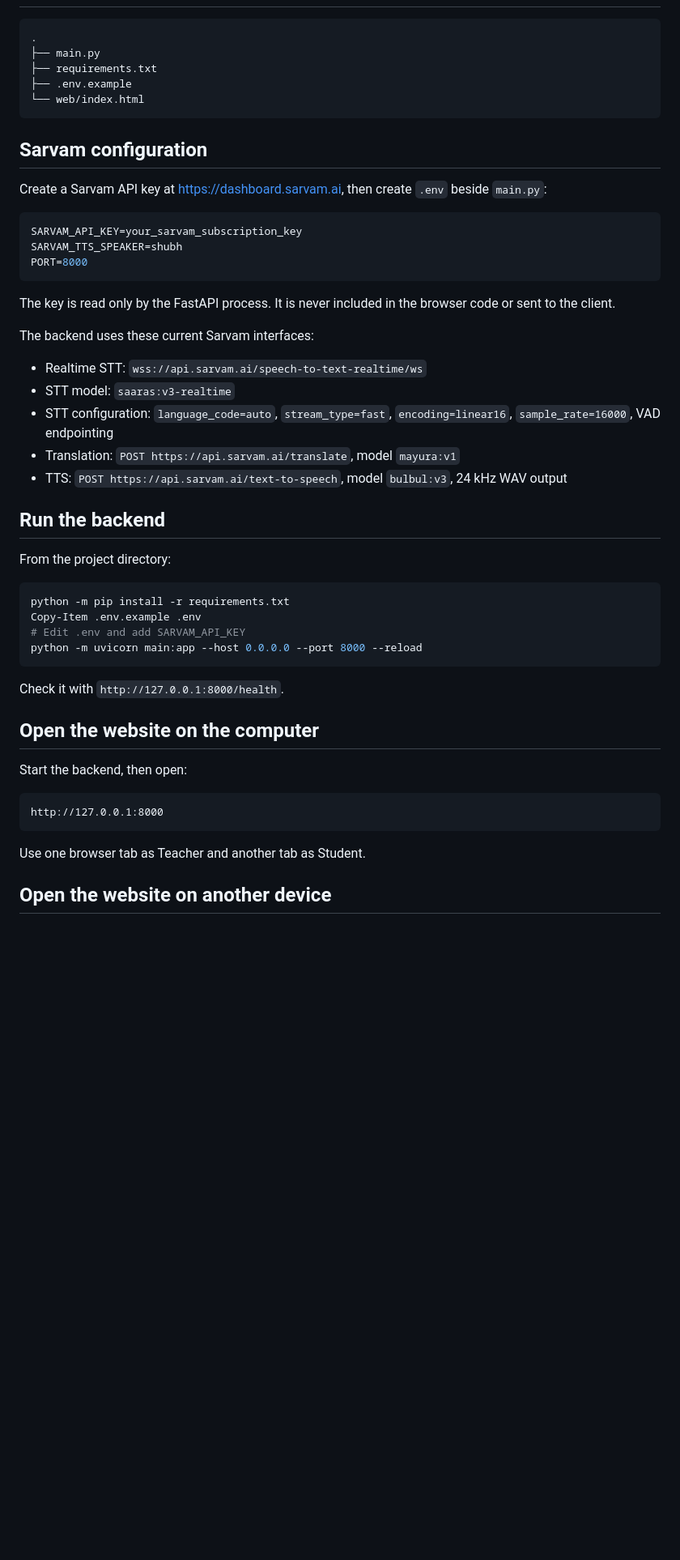
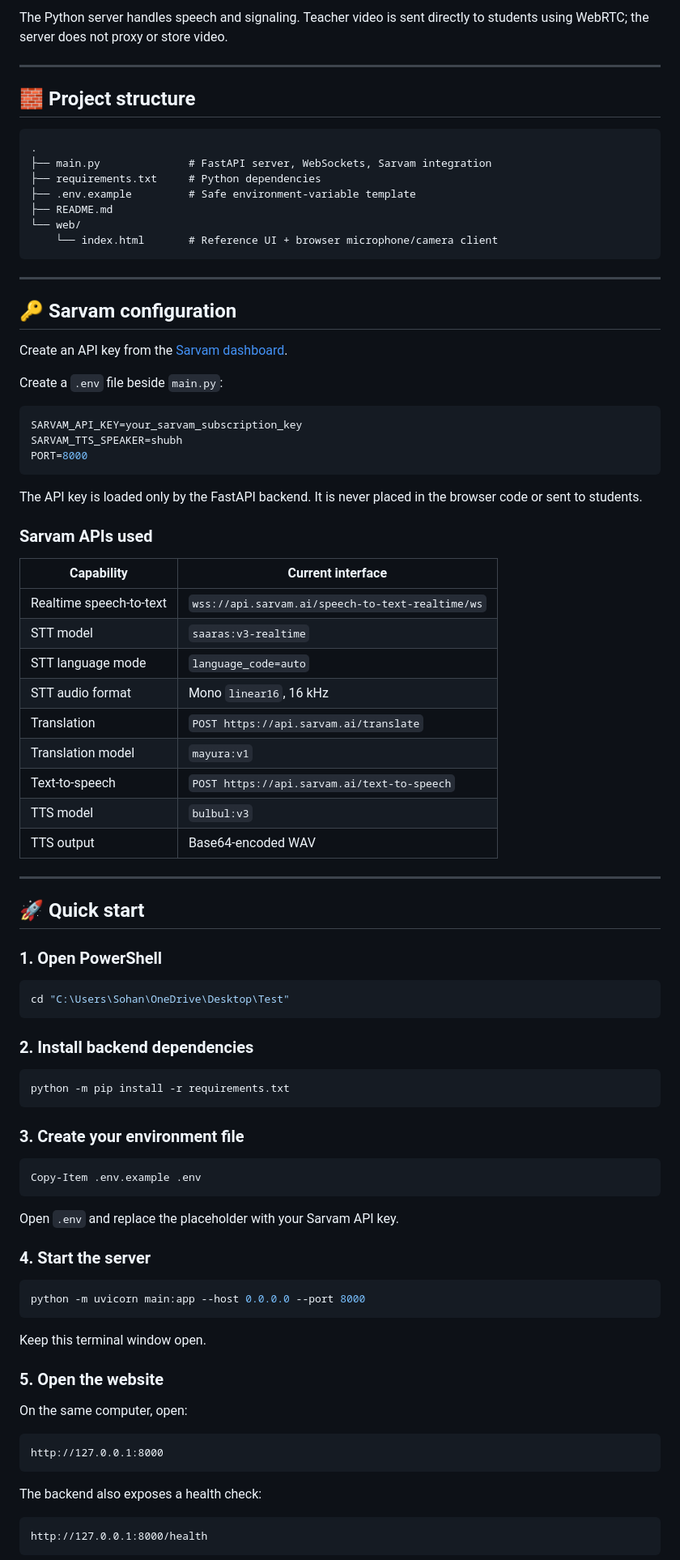
Before and after one commit to Afmtechz/BhashaSetu, a Markdown page: README.md, the part around one of its changes. Shown at 81% size. Rendered like a GitHub page; blank space fills up the shorter version.

Commit message:
Revise README for Bhasha-Setu AI demo
Updated README.md to enhance project description and usage instructions.

````diff
--- a/README.md
+++ b/README.md
@@ -15,16 +87,27 @@ Browser microphone
+The Python server handles speech and signaling. Teacher video is sent directly
+to students using WebRTC; the server does not proxy or store video.
+
+---
+
+## 🧱 Project structure
 
 ```text
 .
-├── main.py
-├── requirements.txt
-├── .env.example
-└── web/index.html
+├── main.py              # FastAPI server, WebSockets, Sarvam integration
+├── requirements.txt     # Python dependencies
+├── .env.example         # Safe environment-variable template
+├── README.md
+└── web/
+    └── index.html       # Reference UI + browser microphone/camera client
 ```
 
-## Sarvam configuration
+---
 
-Create a Sarvam API key at https://dashboard.sarvam.ai, then create `.env` beside
-`main.py`:
+## 🔑 Sarvam configuration
+
+Create an API key from the [Sarvam dashboard](https://dashboard.sarvam.ai).
+
+Create a `.env` file beside `main.py`:
 
 ```env
 SARVAM_API_KEY=your_sarvam_subscription_key
@@ -32,41 +115,66 @@ SARVAM_TTS_SPEAKER=shubh
 PORT=8000
 ```
 
-The key is read only by the FastAPI process. It is never included in the
-browser code or sent to the client.
+The API key is loaded only by the FastAPI backend. It is never placed in the
+browser code or sent to students.
 
-The backend uses these current Sarvam interfaces:
+### Sarvam APIs used
 
-- Realtime STT: `wss://api.sarvam.ai/speech-to-text-realtime/ws`
-- STT model: `saaras:v3-realtime`
-- STT configuration: `language_code=auto`, `stream_type=fast`, `encoding=linear16`,
-  `sample_rate=16000`, VAD endpointing
-- Translation: `POST https://api.sarvam.ai/translate`, model `mayura:v1`
-- TTS: `POST https://api.sarvam.ai/text-to-speech`, model `bulbul:v3`,
-  24 kHz WAV output
+| Capability | Current interface |
+|---|---|
+| Realtime speech-to-text | `wss://api.sarvam.ai/speech-to-text-realtime/ws` |
+| STT model | `saaras:v3-realtime` |
+| STT language mode | `language_code=auto` |
+| STT audio format | Mono `linear16`, 16 kHz |
+| Translation | `POST https://api.sarvam.ai/translate` |
+| Translation model | `mayura:v1` |
+| Text-to-speech | `POST https://api.sarvam.ai/text-to-speech` |
+| TTS model | `bulbul:v3` |
+| TTS output | Base64-encoded WAV |
 
-## Run the backend
+---
 
-From the project directory:
+## 🚀 Quick start
+
+### 1. Open PowerShell
+
+```powershell
+cd "C:\Users\Sohan\OneDrive\Desktop\Test"
+```
+
+### 2. Install backend dependencies
 
 ```powershell
 python -m pip install -r requirements.txt
-Copy-Item .env.example .env
-# Edit .env and add SARVAM_API_KEY
-python -m uvicorn main:app --host 0.0.0.0 --port 8000 --reload
 ```
 
-Check it with `http://127.0.0.1:8000/health`.
+### 3. Create your environment file
 
-## Open the website on the computer
+```powershell
+Copy-Item .env.example .env
+```
 
-Start the backend, then open:
+Open `.env` and replace the placeholder with your Sarvam API key.
+
+### 4. Start the server
+
+```powershell
+python -m uvicorn main:app --host 0.0.0.0 --port 8000
+```
+
+Keep this terminal window open.
+
+### 5. Open the website
+
+On the same computer, open:
 
 ```text
 http://127.0.0.1:8000
 ```
 
-Use one browser tab as Teacher and another tab as Student.
+The backend also exposes a health check:
 
-## Open the website on another device
+```text
+http://127.0.0.1:8000/health
+```
 
````
Also changed, not shown: other parts of README.md (+286 -45 lines).
